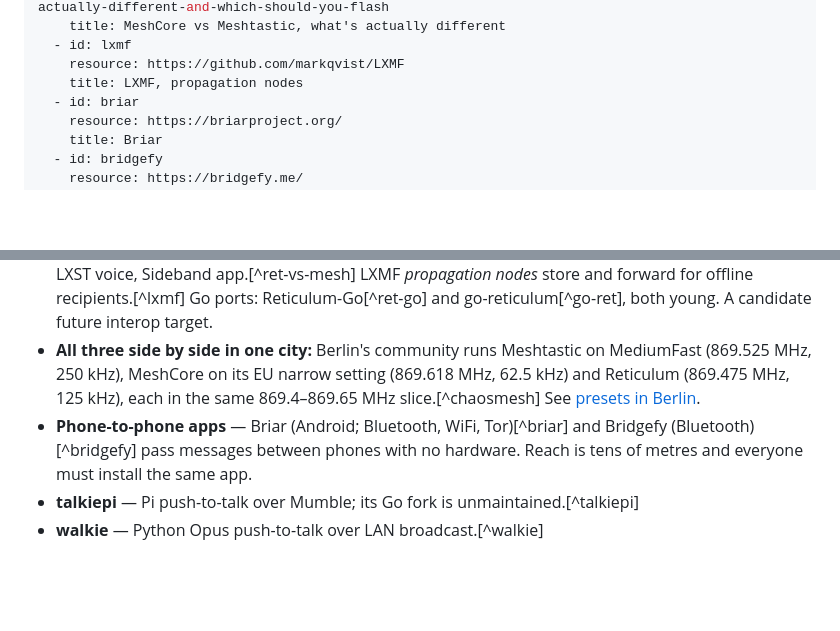
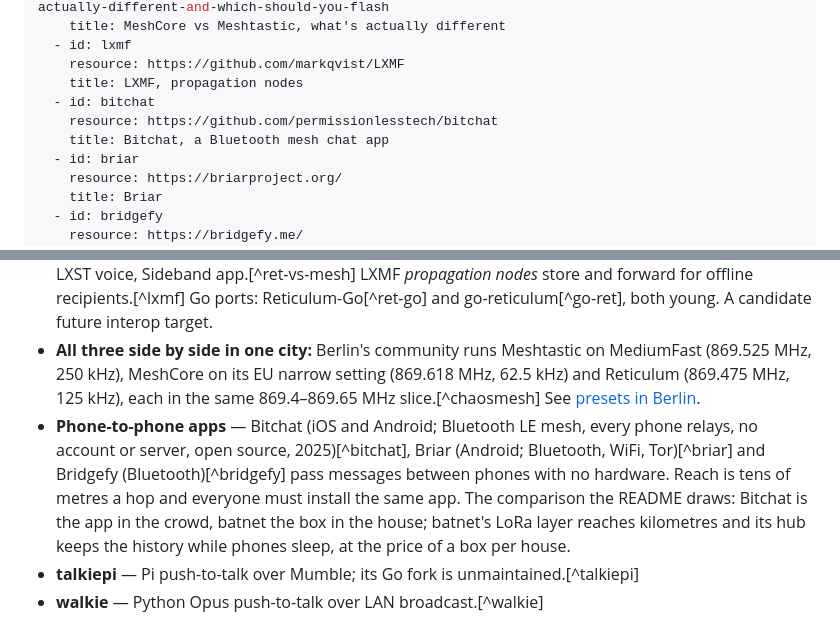
Before and after one commit to johnusher/batnet, a Markdown page: knowledge/research/existing-projects.md, 2 parts joined by grey strips. GitHub-like rendering; blank space fills up the shorter version.

```diff
--- a/knowledge/research/existing-projects.md
+++ b/knowledge/research/existing-projects.md
@@ -37,6 +37,9 @@ sources:
   - id: lxmf
     resource: https://github.com/markqvist/LXMF
     title: LXMF, propagation nodes
+  - id: bitchat
+    resource: https://github.com/permissionlesstech/bitchat
+    title: Bitchat, a Bluetooth mesh chat app
   - id: briar
     resource: https://briarproject.org/
     title: Briar
@@ -51,7 +54,7 @@ sources:
 * **MeshCore** — LoRa with planned repeaters and source routing, up to 64 hops, smaller community.[^meshcore] Roles are distinct firmware jobs: *companions* (a person's radio, paired to the phone app; they do not relay), *repeaters* (the backbone, sited on hills and roofs) and *room servers* (keep message history for people who were offline).[^meshcore-roles] Same boards as Meshtastic, a re-flash away.
 * **Reticulum** — encrypted, transport-agnostic network stack across LoRa, WiFi, serial; LXMF messaging, LXST voice, Sideband app.[^ret-vs-mesh] LXMF *propagation nodes* store and forward for offline recipients.[^lxmf] Go ports: Reticulum-Go[^ret-go] and go-reticulum[^go-ret], both young. A candidate future interop target.
 * **All three side by side in one city:** Berlin's community runs Meshtastic on MediumFast (869.525 MHz, 250 kHz), MeshCore on its EU narrow setting (869.618 MHz, 62.5 kHz) and Reticulum (869.475 MHz, 125 kHz), each in the same 869.4–869.65 MHz slice.[^chaosmesh] See [presets in Berlin](/research/meshtastic-presets-berlin.md).
-* **Phone-to-phone apps** — Briar (Android; Bluetooth, WiFi, Tor)[^briar] and Bridgefy (Bluetooth)[^bridgefy] pass messages between phones with no hardware. Reach is tens of metres and everyone must install the same app.
+* **Phone-to-phone apps** — Bitchat (iOS and Android; Bluetooth LE mesh, every phone relays, no account or server, open source, 2025)[^bitchat], Briar (Android; Bluetooth, WiFi, Tor)[^briar] and Bridgefy (Bluetooth)[^bridgefy] pass messages between phones with no hardware. Reach is tens of metres a hop and everyone must install the same app. The comparison the README draws: Bitchat is the app in the crowd, batnet the box in the house; batnet's LoRa layer reaches kilometres and its hub keeps the history while phones sleep, at the price of a box per house.
 * **talkiepi** — Pi push-to-talk over Mumble; its Go fork is unmaintained.[^talkiepi]
 * **walkie** — Python Opus push-to-talk over LAN broadcast.[^walkie]
 
```
Also changed, not shown: README.md (+16 -4 lines), knowledge/log.md (+1 -0 lines).
